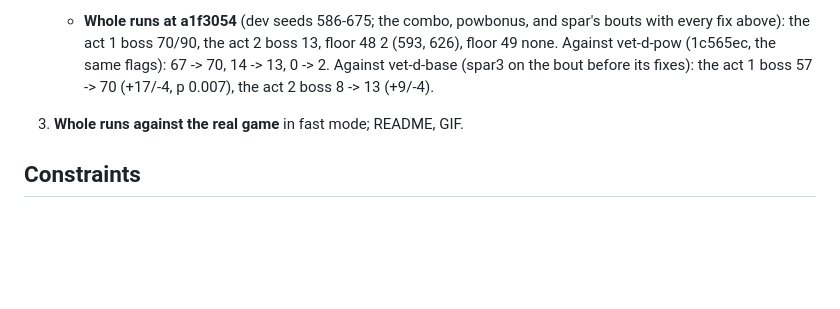
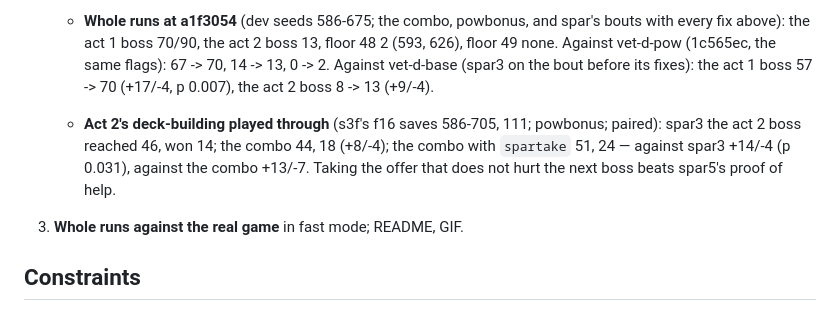
Before and after one commit to liu-x27/spire-jev, a Markdown page: docs/PLAN.md, the part around the change. Rendered like a GitHub page; blank space fills up the shorter version.

Commit message:
PLAN: act 2 played through: the combo with spartake wins the act 2 boss 24/111 against spar3's 14 (p 0.031)
Co-Authored-By: Claude Opus 5.5 <noreply@anthropic.com>

```diff
--- a/docs/PLAN.md
+++ b/docs/PLAN.md
@@ -754,6 +754,11 @@ states, and only a simulator is fast enough for that.
      (1c565ec, the same flags): 67 -> 70, 14 -> 13, 0 -> 2. Against
      vet-d-base (spar3 on the bout before its fixes): the act 1 boss 57 -> 70
      (+17/-4, p 0.007), the act 2 boss 8 -> 13 (+9/-4).
+   - **Act 2's deck-building played through** (s3f's f16 saves 586-705, 111;
+     powbonus; paired): spar3 the act 2 boss reached 46, won 14; the combo
+     44, 18 (+8/-4); the combo with `spartake` 51, 24 — against spar3 +14/-4
+     (p 0.031), against the combo +13/-7. Taking the offer that does not
+     hurt the next boss beats spar5's proof of help.
 3. **Whole runs against the real game** in fast mode; README, GIF.
 
 ## Constraints
```
